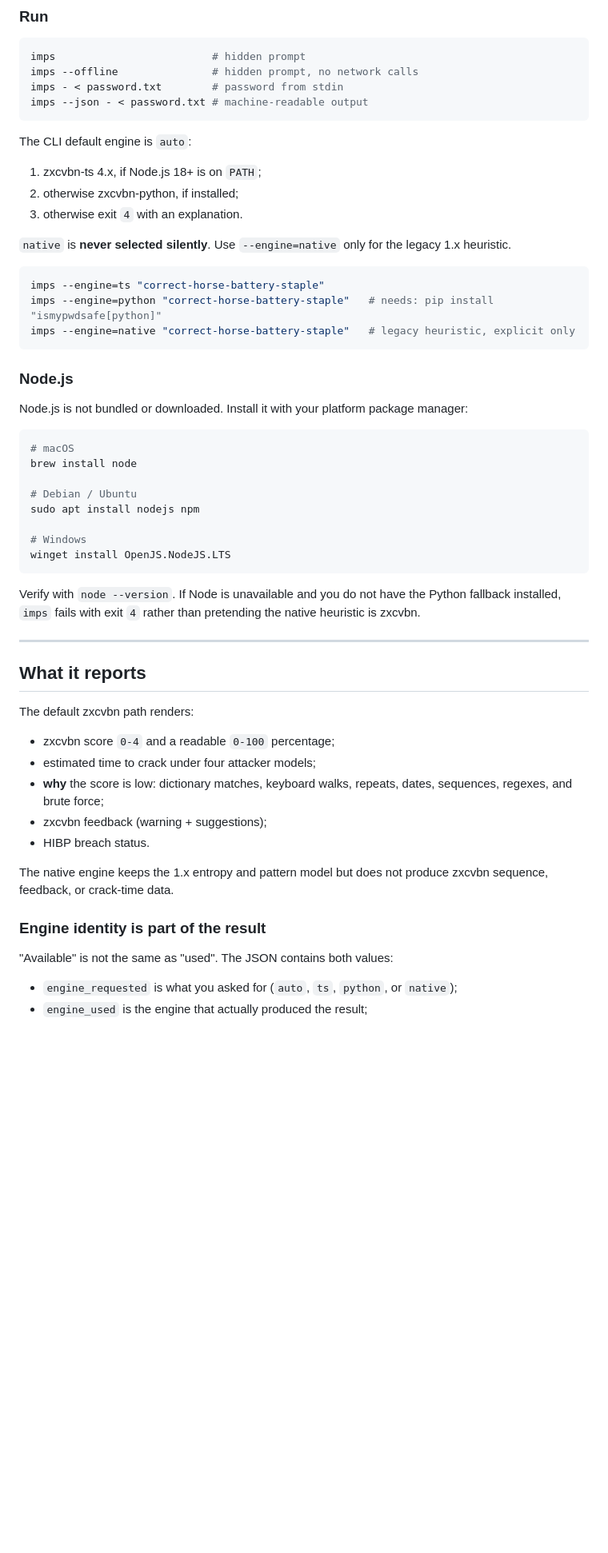
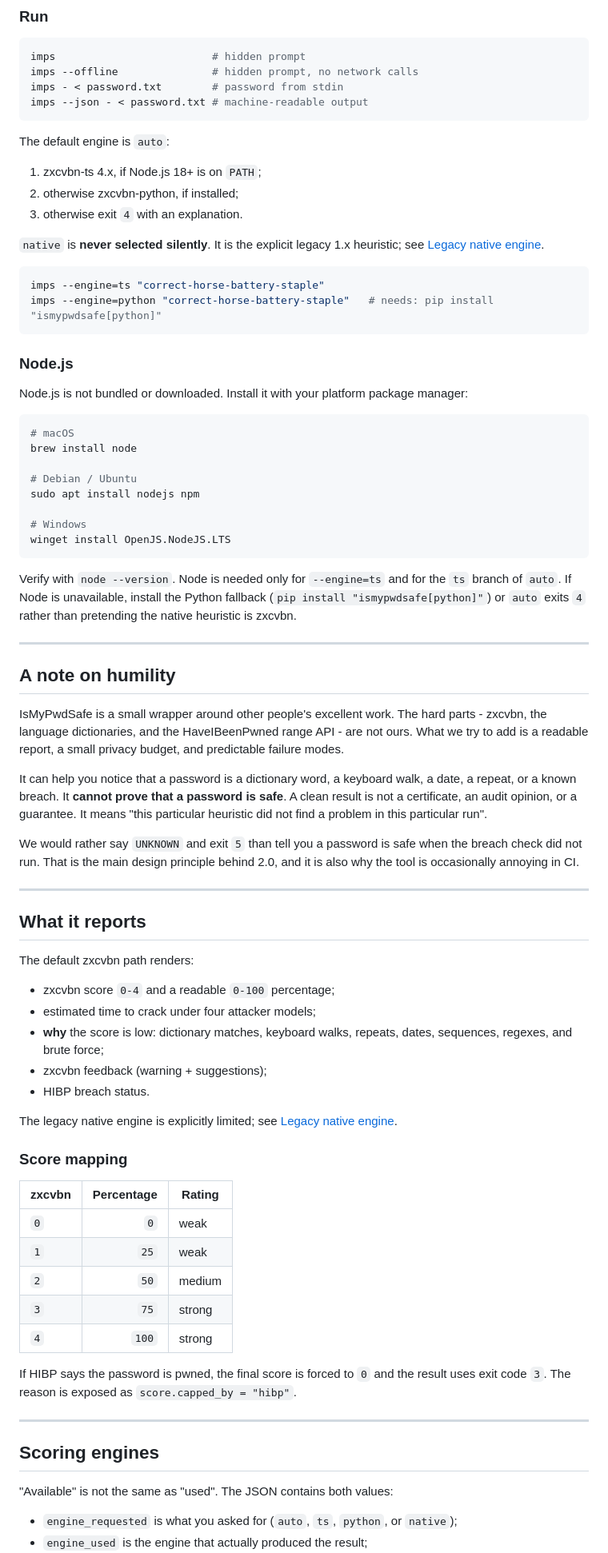
Before and after one commit to Roma476/IsMyPwdSafe, a Markdown page: README.md, the part around one of its changes. Shown at 80% size. GitHub-like rendering; blank space fills up the shorter version.

````diff
--- a/README.md
+++ b/README.md
@@ -88,18 +91,18 @@ imps - < password.txt        # password from stdin
 imps --json - < password.txt # machine-readable output
 ```
 
-The CLI default engine is `auto`:
+The default engine is `auto`:
 
 1. zxcvbn-ts 4.x, if Node.js 18+ is on `PATH`;
 2. otherwise zxcvbn-python, if installed;
 3. otherwise exit `4` with an explanation.
 
-`native` is **never selected silently**. Use `--engine=native` only for the legacy 1.x heuristic.
+`native` is **never selected silently**. It is the explicit legacy 1.x
+heuristic; see [Legacy native engine](#legacy-native-engine).
 
 ```bash
 imps --engine=ts "correct-horse-battery-staple"
 imps --engine=python "correct-horse-battery-staple"   # needs: pip install "ismypwdsafe[python]"
-imps --engine=native "correct-horse-battery-staple"   # legacy heuristic, explicit only
 ```
 
 ### Node.js
@@ -117,7 +120,28 @@ sudo apt install nodejs npm
 winget install OpenJS.NodeJS.LTS
 ```
 
-Verify with `node --version`. If Node is unavailable and you do not have the Python fallback installed, `imps` fails with exit `4` rather than pretending the native heuristic is zxcvbn.
+Verify with `node --version`. Node is needed only for `--engine=ts` and for the
+`ts` branch of `auto`. If Node is unavailable, install the Python fallback
+(`pip install "ismypwdsafe[python]"`) or `auto` exits `4` rather than pretending
+the native heuristic is zxcvbn.
+
+---
+
+## A note on humility
+
+IsMyPwdSafe is a small wrapper around other people's excellent work. The hard
+parts - zxcvbn, the language dictionaries, and the HaveIBeenPwned range API -
+are not ours. What we try to add is a readable report, a small privacy budget,
+and predictable failure modes.
+
+It can help you notice that a password is a dictionary word, a keyboard walk, a
+date, a repeat, or a known breach. It **cannot prove that a password is safe**.
+A clean result is not a certificate, an audit opinion, or a guarantee. It means
+"this particular heuristic did not find a problem in this particular run".
+
+We would rather say `UNKNOWN` and exit `5` than tell you a password is safe when
+the breach check did not run. That is the main design principle behind 2.0, and
+it is also why the tool is occasionally annoying in CI.
 
 ---
 
@@ -131,9 +155,24 @@ The default zxcvbn path renders:
 - zxcvbn feedback (warning + suggestions);
 - HIBP breach status.
 
-The native engine keeps the 1.x entropy and pattern model but does not produce zxcvbn sequence, feedback, or crack-time data.
+The legacy native engine is explicitly limited; see
+[Legacy native engine](#legacy-native-engine).
 
-### Engine identity is part of the result
+### Score mapping
+
+| zxcvbn | Percentage | Rating |
+| ------ | ---------: | ------ |
+| `0` | `0` | weak |
+| `1` | `25` | weak |
+| `2` | `50` | medium |
+| `3` | `75` | strong |
+| `4` | `100` | strong |
+
+If HIBP says the password is pwned, the final score is forced to `0` and the result uses exit code `3`. The reason is exposed as `score.capped_by = "hibp"`.
+
+---
+
+## Scoring engines
 
 "Available" is not the same as "used". The JSON contains both values:
 
````
Also changed, not shown: other parts of README.md (+175 -57 lines), docs/assets/README.md (added, +18 -0 lines), docs/assets/demo.gif (added), 3 other files.
